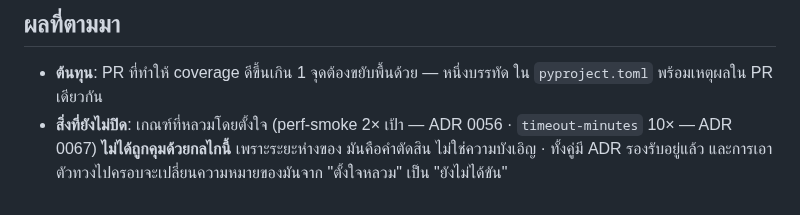
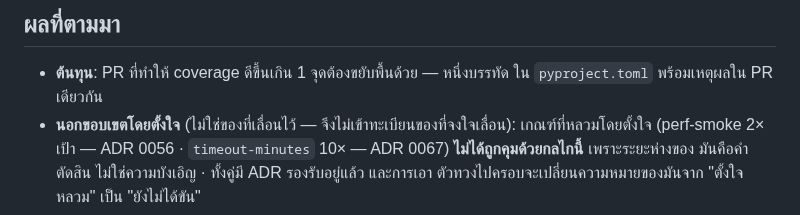
Before and after one commit to sayam/flask-todolist, a Markdown page: docs/adr/0068-ratchets-need-something-that-turns-them.md, the part around the change. Drawn GitHub-style.

Commit message:
docs(adr): แยก 'นอกขอบเขตโดยตั้งใจ' ออกจาก 'ยังไม่ปิด'
ด่านของ audit รอบ 12 ข้อ 3 (ที่เพิ่ง merge) จับ ADR 0068 ทันที: มันใช้คำว่า
'สิ่งที่ยังไม่ปิด' กับสิ่งที่จริง ๆ แล้วเป็น *ขอบเขตที่ตัดออกโดยตั้งใจ* —
เกณฑ์ที่หลวมเพราะมี ADR รองรับ ไม่ใช่เพราะยังไม่ได้ตัดสิน

สองอย่างนี้ต่างกันตรงที่อันหนึ่งรอวันกลับมาทำ อีกอันไม่รอ — ป้ายที่ใช้ผิด
ทำให้ทะเบียนของที่จงใจเลื่อนบวมด้วยของที่ไม่ควรอยู่ในนั้น

Co-Authored-By: Claude Opus 5 (1M context) <noreply@anthropic.com>
Claude-Session: https://claude.ai/code/session_01JViURDevCEKBo1VkG5qMj9

```diff
--- a/docs/adr/0068-ratchets-need-something-that-turns-them.md
+++ b/docs/adr/0068-ratchets-need-something-that-turns-them.md
@@ -63,7 +63,8 @@
 
 - **ต้นทุน**: PR ที่ทำให้ coverage ดีขึ้นเกิน 1 จุดต้องขยับพื้นด้วย — หนึ่งบรรทัด
   ใน `pyproject.toml` พร้อมเหตุผลใน PR เดียวกัน
-- **สิ่งที่ยังไม่ปิด**: เกณฑ์ที่หลวมโดยตั้งใจ (perf-smoke 2× เป้า — ADR 0056 ·
+- **นอกขอบเขตโดยตั้งใจ** (ไม่ใช่ของที่เลื่อนไว้ — จึงไม่เข้าทะเบียนของที่จงใจเลื่อน):
+  เกณฑ์ที่หลวมโดยตั้งใจ (perf-smoke 2× เป้า — ADR 0056 ·
   `timeout-minutes` 10× — ADR 0067) **ไม่ได้ถูกคุมด้วยกลไกนี้** เพราะระยะห่างของ
   มันคือคำตัดสิน ไม่ใช่ความบังเอิญ · ทั้งคู่มี ADR รองรับอยู่แล้ว และการเอา
   ตัวทวงไปครอบจะเปลี่ยนความหมายของมันจาก "ตั้งใจหลวม" เป็น "ยังไม่ได้ขัน"
```
